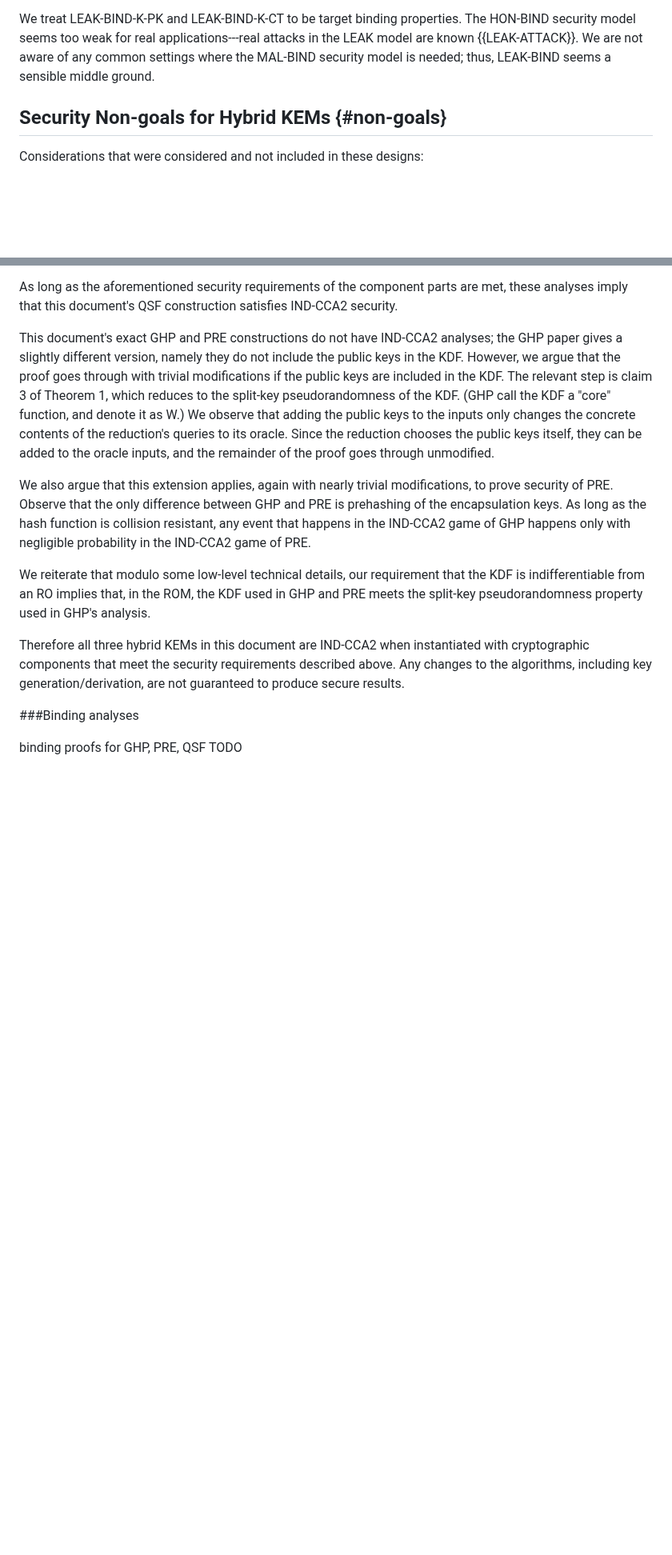
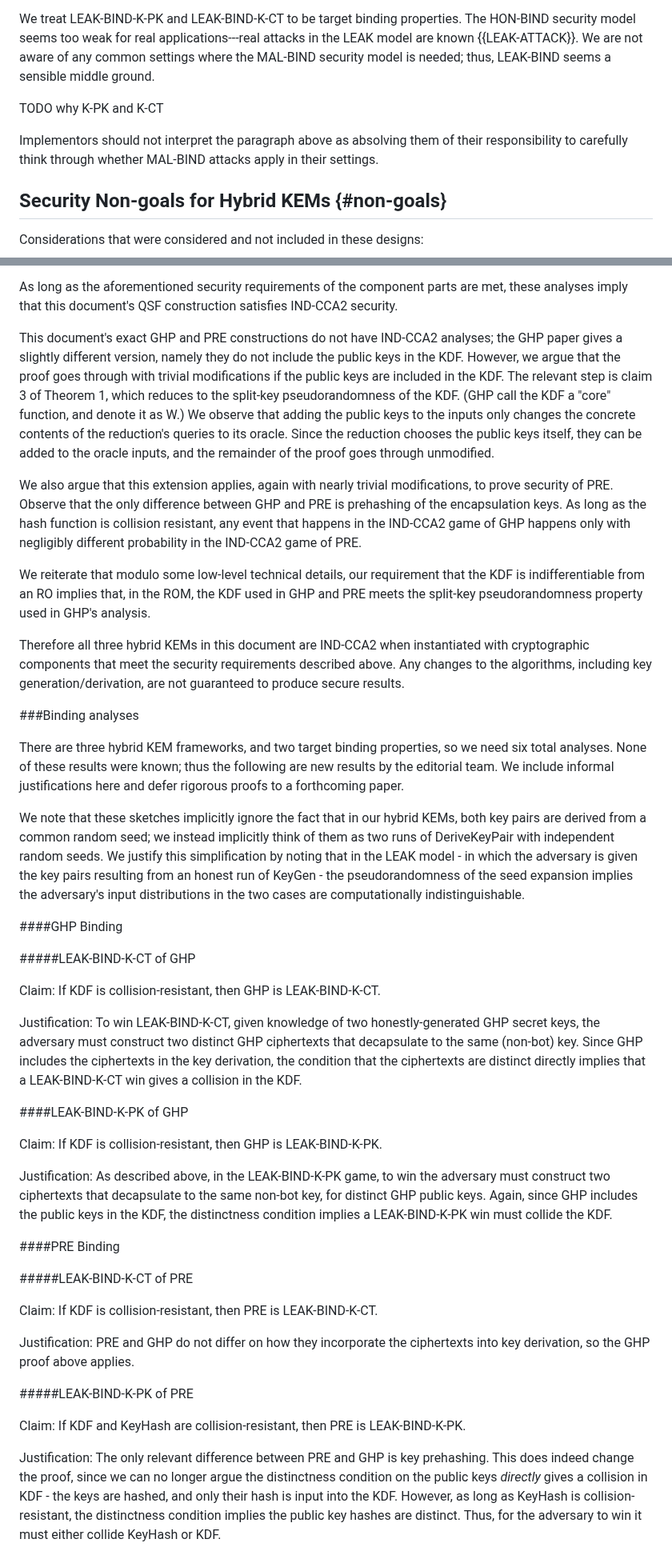
Before and after one commit to cfrg/draft-irtf-cfrg-hybrid-kems, a Markdown page: draft-irtf-cfrg-hybrid-kems.md, 2 parts joined by grey strips. Shown at 80% size. GitHub-like rendering; blank space fills up the shorter version.

Commit message:
GHP/PRE/QSF LEAK-BIND proof sketches

```diff
--- a/draft-irtf-cfrg-hybrid-kems.md
+++ b/draft-irtf-cfrg-hybrid-kems.md
@@ -736,6 +736,13 @@ attacks in the LEAK model are known {{LEAK-ATTACK}}. We are not aware
 of any common settings where the MAL-BIND security model is needed; thus,
 LEAK-BIND seems a sensible middle ground.
 
+TODO why K-PK and K-CT
+
+Implementors should not interpret the paragraph above as absolving them
+of their responsibility to carefully think through whether MAL-BIND attacks
+apply in their settings.
+
+
 ## Security Non-goals for Hybrid KEMs {#non-goals}
 
 Considerations that were considered and not included in these designs:
@@ -846,7 +853,7 @@ As long as the aforementioned security requirements of the component parts are m
 
 This document's exact GHP and PRE constructions do not have IND-CCA2 analyses; the GHP paper gives a slightly different version, namely they do not include the public keys in the KDF. However, we argue that the proof goes through with trivial modifications if the public keys are included in the KDF. The relevant step is claim 3 of Theorem 1, which reduces to the split-key pseudorandomness of the KDF. (GHP call the KDF a "core" function, and denote it as W.) We observe that adding the public keys to the inputs only changes the concrete contents of the reduction's queries to its oracle. Since the reduction chooses the public keys itself, they can be added to the oracle inputs, and the remainder of the proof goes through unmodified.
 
-We also argue that this extension applies, again with nearly trivial modifications, to prove security of PRE. Observe that the only difference between GHP and PRE is prehashing of the encapsulation keys. As long as the hash function is collision resistant, any event that happens in the IND-CCA2 game of GHP happens only with negligible probability in the IND-CCA2 game of PRE.
+We also argue that this extension applies, again with nearly trivial modifications, to prove security of PRE. Observe that the only difference between GHP and PRE is prehashing of the encapsulation keys. As long as the hash function is collision resistant, any event that happens in the IND-CCA2 game of GHP happens only with negligibly different probability in the IND-CCA2 game of PRE.
 
 We reiterate that modulo some low-level technical details, our requirement that the KDF is indifferentiable from an RO implies that, in the ROM, the KDF used in GHP and PRE meets the split-key pseudorandomness property used in GHP's analysis.
 
@@ -857,6 +864,45 @@ to produce secure results.
 
 ###Binding analyses
 
-binding proofs for GHP, PRE, QSF TODO
+There are three hybrid KEM frameworks, and two target binding properties, so we
+need six total analyses. None of these results were known; thus the following
+are new results by the editorial team. We include informal justifications here and defer
+rigorous proofs to a forthcoming paper.
+
+We note that these sketches implicitly ignore the
+fact that in our hybrid KEMs, both key pairs are derived from a common random seed;
+we instead implicitly think of them as two runs of DeriveKeyPair with independent random seeds.
+We justify this simplification by noting that in the LEAK model - in which the adversary
+is given the key pairs resulting from an honest run of KeyGen - the pseudorandomness
+of the seed expansion implies the adversary's input distributions in the two cases
+are computationally indistinguishable.
 
 
+####GHP Binding
+
+#####LEAK-BIND-K-CT of GHP
+
+Claim: If KDF is collision-resistant, then GHP is LEAK-BIND-K-CT.
+
+Justification: To win LEAK-BIND-K-CT, given knowledge of two honestly-generated GHP secret keys, the adversary must construct two distinct GHP ciphertexts that decapsulate to the same (non-bot) key. Since GHP includes the ciphertexts in the key derivation, the condition that the ciphertexts are distinct directly implies that a LEAK-BIND-K-CT win gives a collision in the KDF.
+
+####LEAK-BIND-K-PK of GHP
+
+Claim: If KDF is collision-resistant, then GHP is LEAK-BIND-K-PK.
+
+Justification: As described above, in the LEAK-BIND-K-PK game, to win the adversary must construct two ciphertexts that decapsulate to the same non-bot key, for distinct GHP public keys. Again, since GHP includes the public keys in the KDF, the distinctness condition implies a LEAK-BIND-K-PK win must collide the KDF.
+
+####PRE Binding
+
+#####LEAK-BIND-K-CT of PRE
+
+Claim: If KDF is collision-resistant, then PRE is LEAK-BIND-K-CT.
+
+Justification: PRE and GHP do not differ on how they incorporate the ciphertexts into key derivation, so the GHP proof above applies.
+
+#####LEAK-BIND-K-PK of PRE
+
+Claim: If KDF and KeyHash are collision-resistant, then PRE is LEAK-BIND-K-PK.
+
+Justification: The only relevant difference between PRE and GHP is key prehashing. This does indeed change the proof, since we can no longer argue the distinctness condition on the public keys _directly_ gives a collision in KDF - the keys are hashed, and only their hash is input into the KDF. However, as long as KeyHash is collision-resistant, the distinctness condition implies the public key hashes are distinct. Thus, for the adversary to win it must either collide KeyHash or KDF.
+
```
Also changed, not shown: other parts of draft-irtf-cfrg-hybrid-kems.md (+35 -4 lines).
